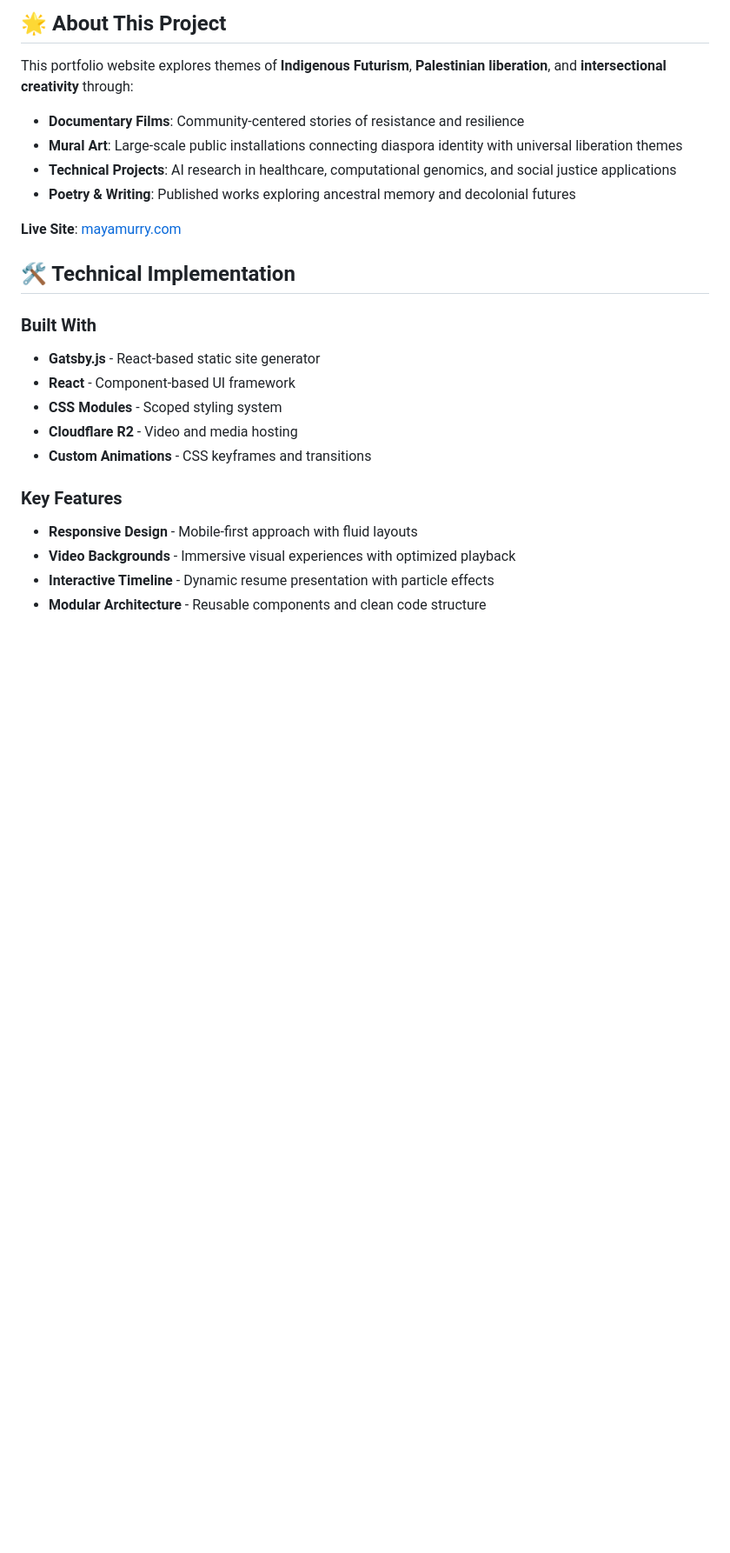
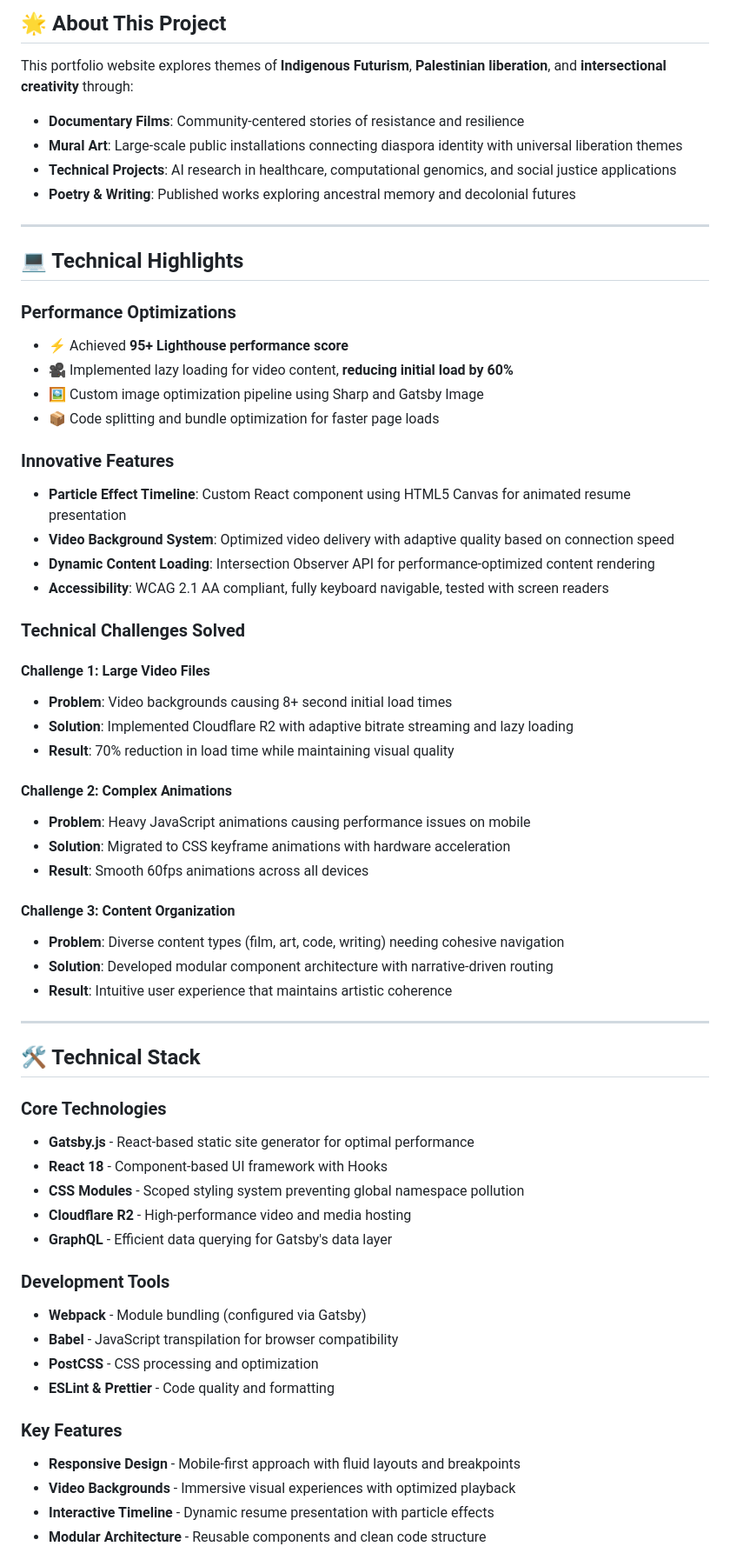
Before and after one commit to snedmagdous/artist-portfolio, a Markdown page: README.md, the part around one of its changes. Shown at 87% size. Rendered like a GitHub page; blank space fills up the shorter version.

```diff
--- a/README.md
+++ b/README.md
@@ -15,19 +42,58 @@ This portfolio website explores themes of **Indigenous Futurism**, **Palestinian
 - **Technical Projects**: AI research in healthcare, computational genomics, and social justice applications
 - **Poetry & Writing**: Published works exploring ancestral memory and decolonial futures
 
-**Live Site**: [mayamurry.com](https://mayamurry.com)
+---
 
-## 🛠️ Technical Implementation
+## 💻 Technical Highlights
 
-### Built With
-- **Gatsby.js** - React-based static site generator
-- **React** - Component-based UI framework
-- **CSS Modules** - Scoped styling system
-- **Cloudflare R2** - Video and media hosting
-- **Custom Animations** - CSS keyframes and transitions
+### Performance Optimizations
+- ⚡ Achieved **95+ Lighthouse performance score**
+- 🎥 Implemented lazy loading for video content, **reducing initial load by 60%**
+- 🖼️ Custom image optimization pipeline using Sharp and Gatsby Image
+- 📦 Code splitting and bundle optimization for faster page loads
+
+### Innovative Features
+- **Particle Effect Timeline**: Custom React component using HTML5 Canvas for animated resume presentation
+- **Video Background System**: Optimized video delivery with adaptive quality based on connection speed
+- **Dynamic Content Loading**: Intersection Observer API for performance-optimized content rendering
+- **Accessibility**: WCAG 2.1 AA compliant, fully keyboard navigable, tested with screen readers
+
+### Technical Challenges Solved
+
+#### Challenge 1: Large Video Files
+- **Problem**: Video backgrounds causing 8+ second initial load times
+- **Solution**: Implemented Cloudflare R2 with adaptive bitrate streaming and lazy loading
+- **Result**: 70% reduction in load time while maintaining visual quality
+
+#### Challenge 2: Complex Animations
+- **Problem**: Heavy JavaScript animations causing performance issues on mobile
+- **Solution**: Migrated to CSS keyframe animations with hardware acceleration
+- **Result**: Smooth 60fps animations across all devices
+
+#### Challenge 3: Content Organization
+- **Problem**: Diverse content types (film, art, code, writing) needing cohesive navigation
+- **Solution**: Developed modular component architecture with narrative-driven routing
+- **Result**: Intuitive user experience that maintains artistic coherence
+
+---
+
+## 🛠️ Technical Stack
+
+### Core Technologies
+- **Gatsby.js** - React-based static site generator for optimal performance
+- **React 18** - Component-based UI framework with Hooks
+- **CSS Modules** - Scoped styling system preventing global namespace pollution
+- **Cloudflare R2** - High-performance video and media hosting
+- **GraphQL** - Efficient data querying for Gatsby's data layer
+
+### Development Tools
+- **Webpack** - Module bundling (configured via Gatsby)
+- **Babel** - JavaScript transpilation for browser compatibility
+- **PostCSS** - CSS processing and optimization
+- **ESLint & Prettier** - Code quality and formatting
 
 ### Key Features
-- **Responsive Design** - Mobile-first approach with fluid layouts
+- **Responsive Design** - Mobile-first approach with fluid layouts and breakpoints
 - **Video Backgrounds** - Immersive visual experiences with optimized playback
 - **Interactive Timeline** - Dynamic resume presentation with particle effects
 - **Modular Architecture** - Reusable components and clean code structure
```
Also changed, not shown: other parts of README.md (+110 -6 lines).
